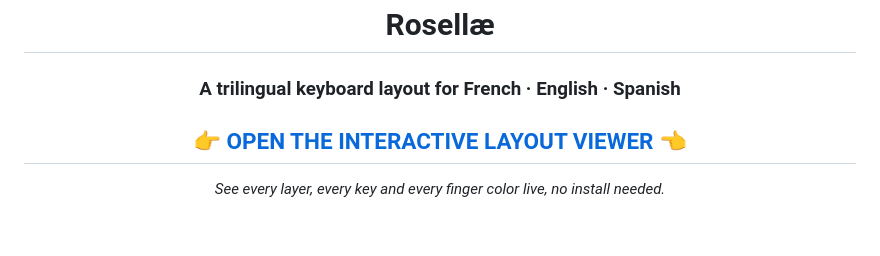
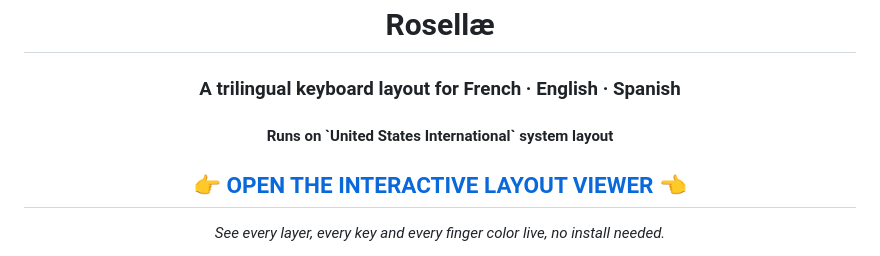
Before and after one commit to AstralBearCoder/Rosellae-Layout, a Markdown page: README.md, the part around the change. Rendered like a GitHub page; blank space fills up the shorter version.

```diff
--- a/README.md
+++ b/README.md
@@ -2,6 +2,7 @@
 <h1>Rosellæ</h1>
 
 <h3>A trilingual keyboard layout for French · English · Spanish</h3>
+<h4>Runs on `United States International` system layout</h4>
 
 <h2>
   👉 <a href="https://astralbearcoder.github.io/Rosellae-Layout/">OPEN THE INTERACTIVE LAYOUT VIEWER</a> 👈
```
